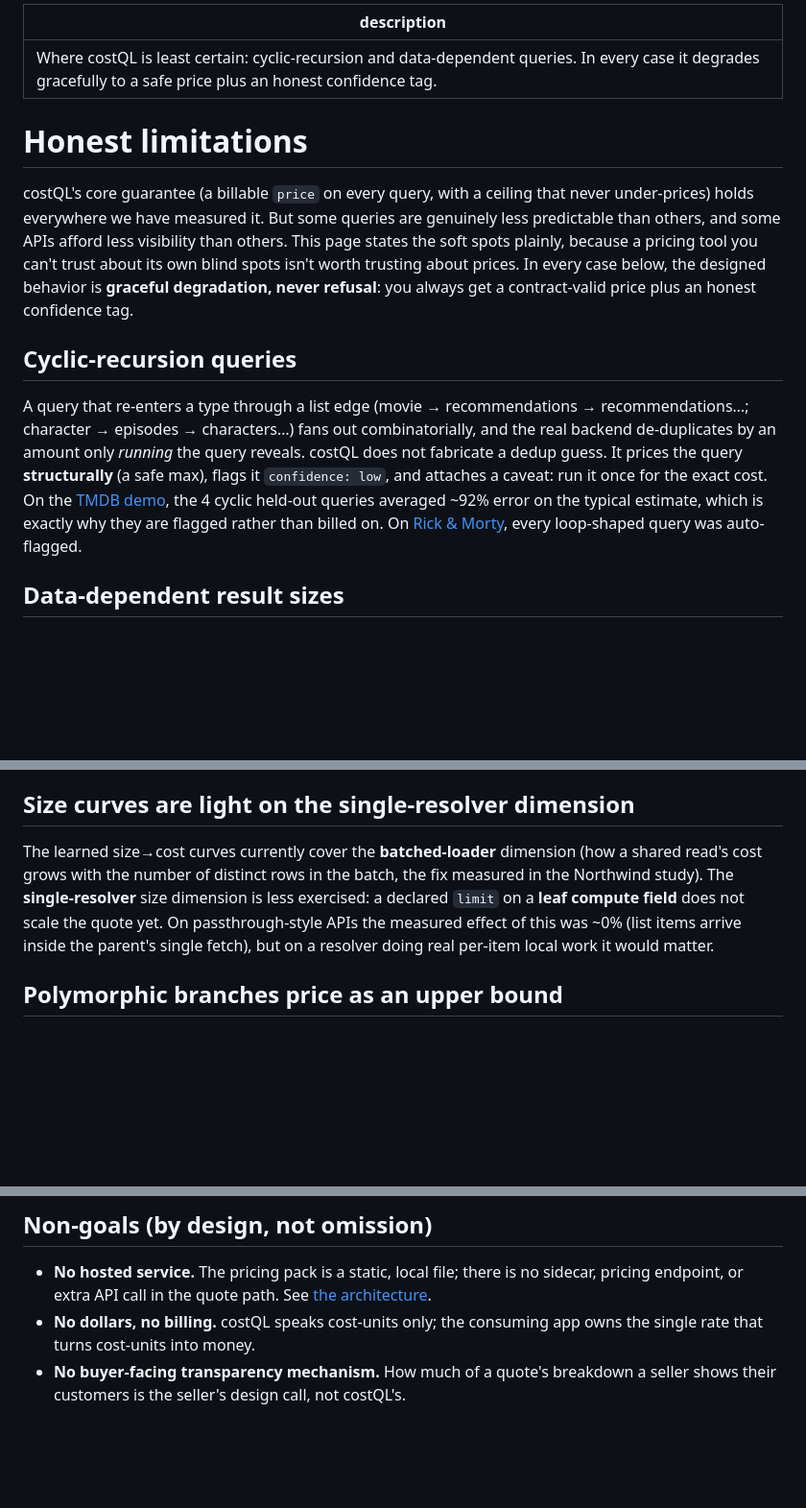
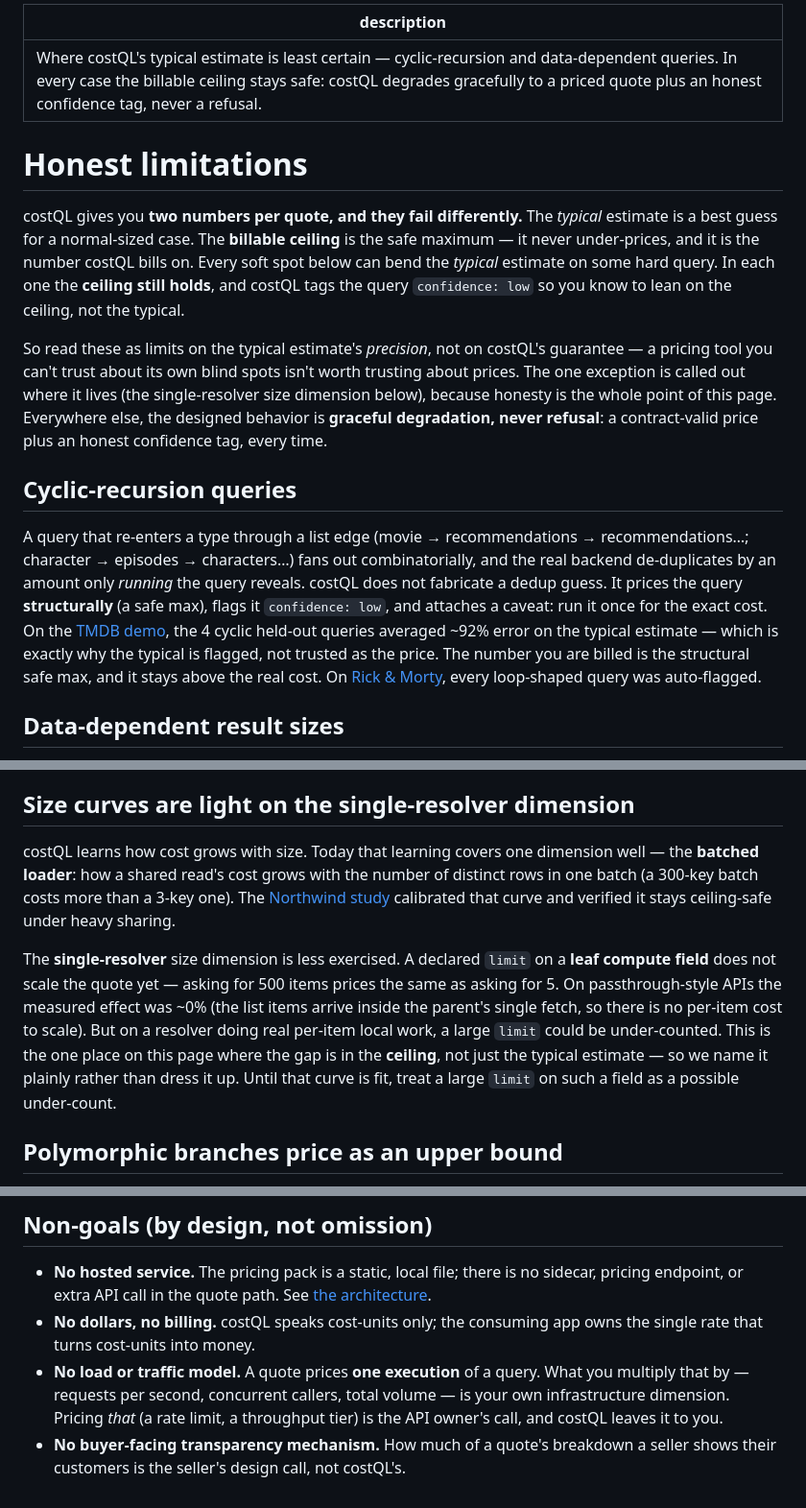
Before and after one commit to shapemachine/costql, a Markdown page: docs/limitations.md, 3 parts joined by grey strips. Shown at 96% size. GitHub-like rendering; blank space fills up the shorter version.

Commit message:
Limitations: sharpen ceiling-vs-typical framing, add load/traffic non-goal
Reframe the page around the two numbers a quote carries: the *typical*
estimate (what drifts on hard queries) vs the *billable ceiling* (the safe
max costQL bills on, which holds throughout). Make explicit that the soft
spots are limits on the typical estimate's precision, not on the guarantee.

- Cyclic section: the typical is flagged; the billed number is the safe max.
- Reword the "single-resolver size" section for clarity (drop the unclear
  "the fix measured in the Northwind study" phrasing) and name it honestly
  as the one place the gap is in the ceiling, not just the typical.
- Add a "No load or traffic model" non-goal: a quote prices one execution;
  traffic/throughput is the API owner's dimension to price separately.

Co-Authored-By: Claude Opus 4.8 (1M context) <noreply@anthropic.com>

```diff
--- a/docs/limitations.md
+++ b/docs/limitations.md
@@ -1,10 +1,12 @@
 ---
-description: "Where costQL is least certain: cyclic-recursion and data-dependent queries. In every case it degrades gracefully to a safe price plus an honest confidence tag."
+description: "Where costQL's typical estimate is least certain — cyclic-recursion and data-dependent queries. In every case the billable ceiling stays safe: costQL degrades gracefully to a priced quote plus an honest confidence tag, never a refusal."
 ---
 
 # Honest limitations
 
-costQL's core guarantee (a billable `price` on every query, with a ceiling that never under-prices) holds everywhere we have measured it. But some queries are genuinely less predictable than others, and some APIs afford less visibility than others. This page states the soft spots plainly, because a pricing tool you can't trust about its own blind spots isn't worth trusting about prices. In every case below, the designed behavior is **graceful degradation, never refusal**: you always get a contract-valid price plus an honest confidence tag.
+costQL gives you **two numbers per quote, and they fail differently.** The *typical* estimate is a best guess for a normal-sized case. The **billable ceiling** is the safe maximum — it never under-prices, and it is the number costQL bills on. Every soft spot below can bend the *typical* estimate on some hard query. In each one the **ceiling still holds**, and costQL tags the query `confidence: low` so you know to lean on the ceiling, not the typical.
+
+So read these as limits on the typical estimate's *precision*, not on costQL's guarantee — a pricing tool you can't trust about its own blind spots isn't worth trusting about prices. The one exception is called out where it lives (the single-resolver size dimension below), because honesty is the whole point of this page. Everywhere else, the designed behavior is **graceful degradation, never refusal**: a contract-valid price plus an honest confidence tag, every time.
 
 ## Cyclic-recursion queries
 
@@ -14,9 +16,10 @@ and the real backend de-duplicates by an amount only *running* the query reveals
 costQL does not fabricate a dedup guess. It prices the query **structurally** (a
 safe max), flags it `confidence: low`, and attaches a caveat: run it once for
 the exact cost. On the [TMDB demo](results/tmdb.md), the 4 cyclic held-out queries
-averaged ~92% error on the typical estimate, which is exactly why they are
-flagged rather than billed on. On [Rick & Morty](results/rickmorty.md), every
-loop-shaped query was auto-flagged.
+averaged ~92% error on the typical estimate — which is exactly why the typical is
+flagged, not trusted as the price. The number you are billed is the structural
+safe max, and it stays above the real cost. On
+[Rick & Morty](results/rickmorty.md), every loop-shaped query was auto-flagged.
 
 ## Data-dependent result sizes
 
@@ -43,13 +46,21 @@ on the public [Rick & Morty API](results/rickmorty.md).
 
 ## Size curves are light on the single-resolver dimension
 
-The learned size→cost curves currently cover the **batched-loader** dimension
-(how a shared read's cost grows with the number of distinct rows in the batch,
-the fix measured in the Northwind study). The **single-resolver** size dimension
-is less exercised: a declared `limit` on a **leaf compute field** does not scale
-the quote yet. On passthrough-style APIs the measured effect of this was ~0%
-(list items arrive inside the parent's single fetch), but on a resolver doing
-real per-item local work it would matter.
+costQL learns how cost grows with size. Today that learning covers one dimension
+well — the **batched loader**: how a shared read's cost grows with the number of
+distinct rows in one batch (a 300-key batch costs more than a 3-key one). The
+[Northwind study](results/northwind.md) calibrated that curve and verified it
+stays ceiling-safe under heavy sharing.
+
+The **single-resolver** size dimension is less exercised. A declared `limit` on a
+**leaf compute field** does not scale the quote yet — asking for 500 items prices
+the same as asking for 5. On passthrough-style APIs the measured effect was ~0%
+(the list items arrive inside the parent's single fetch, so there is no per-item
+cost to scale). But on a resolver doing real per-item local work, a large `limit`
+could be under-counted. This is the one place on this page where the gap is in the
+**ceiling**, not just the typical estimate — so we name it plainly rather than
+dress it up. Until that curve is fit, treat a large `limit` on such a field as a
+possible under-count.
 
 ## Polymorphic branches price as an upper bound
 
@@ -72,5 +83,9 @@ higher than needed, never an under-price. Passing values
   [the architecture](architecture.md).
 - **No dollars, no billing.** costQL speaks cost-units only; the consuming app
   owns the single rate that turns cost-units into money.
+- **No load or traffic model.** A quote prices **one execution** of a query. What
+  you multiply that by — requests per second, concurrent callers, total volume —
+  is your own infrastructure dimension. Pricing *that* (a rate limit, a throughput
+  tier) is the API owner's call, and costQL leaves it to you.
 - **No buyer-facing transparency mechanism.** How much of a quote's breakdown a
   seller shows their customers is the seller's design call, not costQL's.
```
